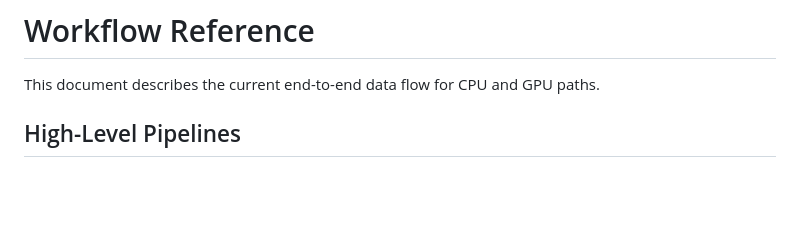
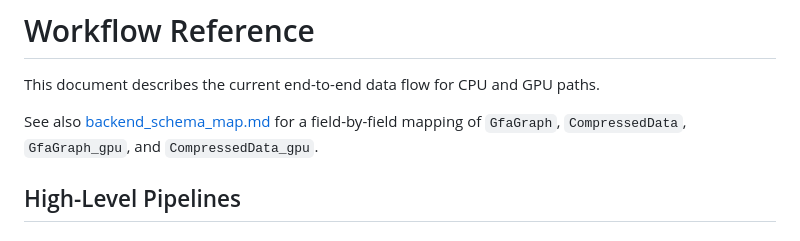
Before and after one commit to babyplutokurt/GFAz, a Markdown page: workflow.md, the part around the change. Drawn GitHub-style; blank space fills up the shorter version.

```diff
--- a/workflow.md
+++ b/workflow.md
@@ -1,6 +1,8 @@
 # Workflow Reference
 
 This document describes the current end-to-end data flow for CPU and GPU paths.
+
+See also [backend_schema_map.md](/home/kurty/Release/gfa_compression/backend_schema_map.md) for a field-by-field mapping of `GfaGraph`, `CompressedData`, `GfaGraph_gpu`, and `CompressedData_gpu`.
 
 ## High-Level Pipelines
 
```
Also changed, not shown: backend_schema_map.md (added, +335 -0 lines).
